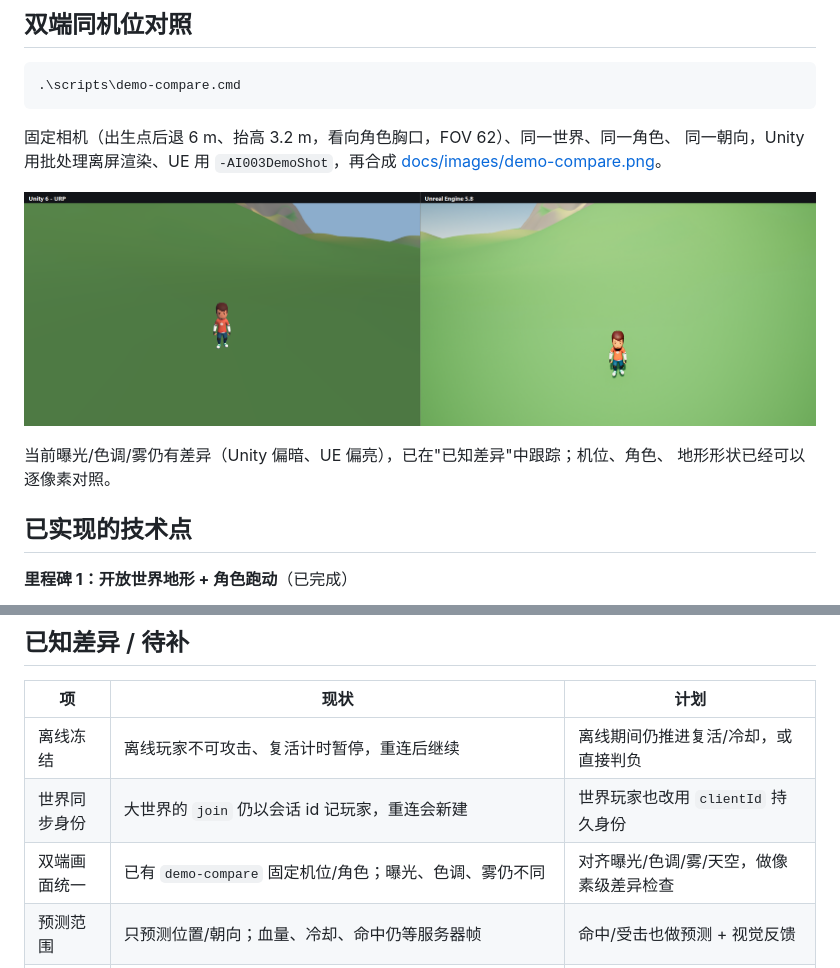
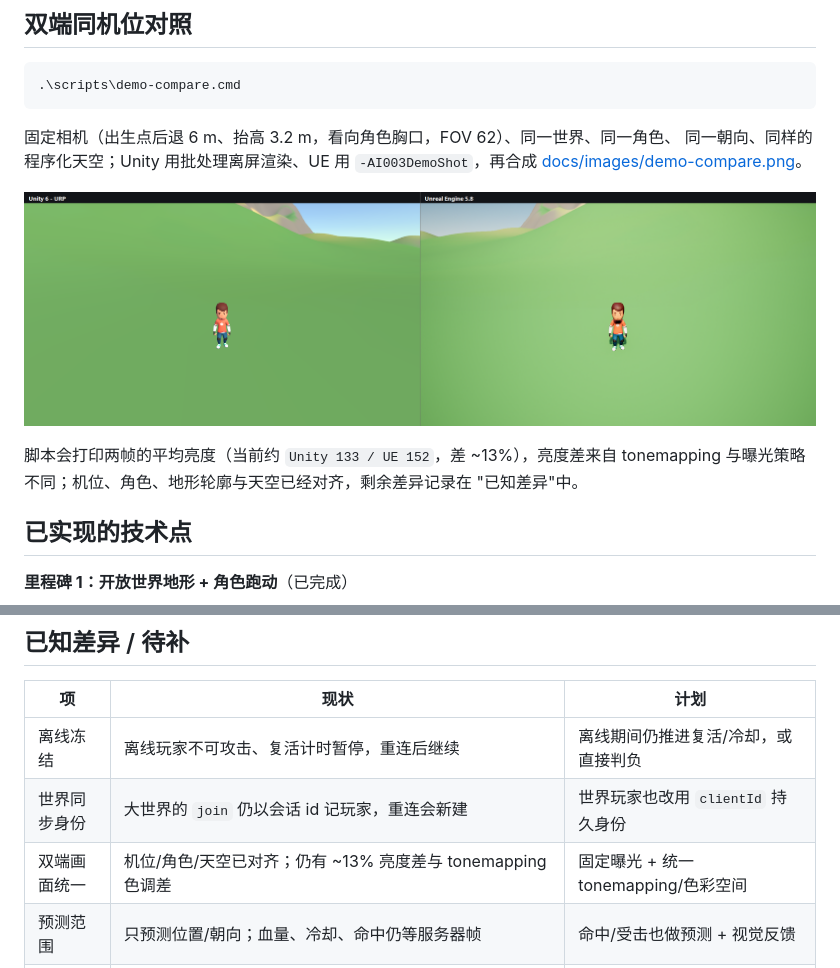
Before and after one commit to xuyuehui/ai003, a Markdown page: README.md, 2 parts joined by grey strips. GitHub-like rendering; pictures changed too: docs/images/demo-compare.png.

````diff
--- a/README.md
+++ b/README.md
@@ -59,13 +59,14 @@
 ```
 
 固定相机（出生点后退 6 m、抬高 3.2 m，看向角色胸口，FOV 62）、同一世界、同一角色、
-同一朝向，Unity 用批处理离屏渲染、UE 用 `-AI003DemoShot`，再合成
+同一朝向、同样的程序化天空；Unity 用批处理离屏渲染、UE 用 `-AI003DemoShot`，再合成
 [docs/images/demo-compare.png](docs/images/demo-compare.png)。
 
 ![Unity vs UE5](docs/images/demo-compare.png)
 
-当前曝光/色调/雾仍有差异（Unity 偏暗、UE 偏亮），已在"已知差异"中跟踪；机位、角色、
-地形形状已经可以逐像素对照。
+脚本会打印两帧的平均亮度（当前约 `Unity 133 / UE 152`，差 ~13%），亮度差来自
+tonemapping 与曝光策略不同；机位、角色、地形轮廓与天空已经对齐，剩余差异记录在
+"已知差异"中。
 
 ## 已实现的技术点
 
@@ -359,7 +360,7 @@ Restricted，`.cmd` 会自动带 `-ExecutionPolicy Bypass`）。
 | --- | --- | --- |
 | 离线冻结 | 离线玩家不可攻击、复活计时暂停，重连后继续 | 离线期间仍推进复活/冷却，或直接判负 |
 | 世界同步身份 | 大世界的 `join` 仍以会话 id 记玩家，重连会新建 | 世界玩家也改用 `clientId` 持久身份 |
-| 双端画面统一 | 已有 `demo-compare` 固定机位/角色；曝光、色调、雾仍不同 | 对齐曝光/色调/雾/天空，做像素级差异检查 || 指标回归 | `/demo` 与 `demo-scenario` 可手工跑 | 纳入 `smoke-all`/CI，保存基线并比较 |
+| 双端画面统一 | 机位/角色/天空已对齐；仍有 ~13% 亮度差与 tonemapping 色调差 | 固定曝光 + 统一 tonemapping/色彩空间 || 指标回归 | `/demo` 与 `demo-scenario` 可手工跑 | 纳入 `smoke-all`/CI，保存基线并比较 |
 | 预测范围 | 只预测位置/朝向；血量、冷却、命中仍等服务器帧 | 命中/受击也做预测 + 视觉反馈 |
 | 预测与分离 | 预测不含角色间分离，贴身推挤时校正次数偏高 | 在预测步进里加入确定性的角色分离 |
 | 竞技场表现 | 有围栏、前冲、伤害数字、倒地，但围栏无碰撞、非正式场景 | 独立竞技场场景与正式特效 |
````
Also changed, not shown: docs/architecture.md (+3 -1 lines), 3 other files.
